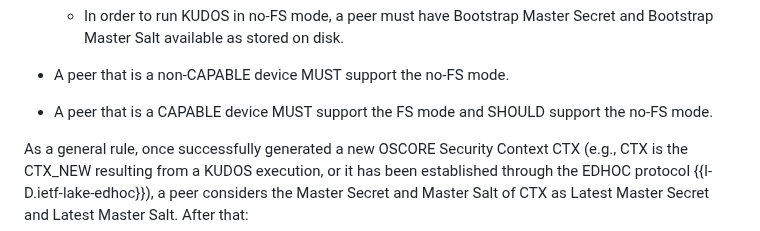
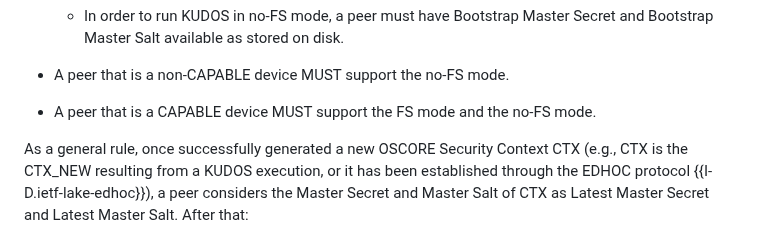
Before and after one commit to core-wg/oscore-key-update, a Markdown page: draft-ietf-core-oscore-key-update.md, the part around the change. Drawn GitHub-style.

Commit message:
A capable device MUST support also the no-FS mode

```diff
--- a/draft-ietf-core-oscore-key-update.md
+++ b/draft-ietf-core-oscore-key-update.md
@@ -706,7 +706,7 @@ Note that:
 
 * A peer that is a non-CAPABLE device MUST support the no-FS mode.
 
-* A peer that is a CAPABLE device MUST support the FS mode and SHOULD support the no-FS mode.
+* A peer that is a CAPABLE device MUST support the FS mode and the no-FS mode.
 
 As a general rule, once successfully generated a new OSCORE Security Context CTX (e.g., CTX is the CTX\_NEW resulting from a KUDOS execution, or it has been established through the EDHOC protocol {{I-D.ietf-lake-edhoc}}), a peer considers the Master Secret and Master Salt of CTX as Latest Master Secret and Latest Master Salt. After that:
 
```
